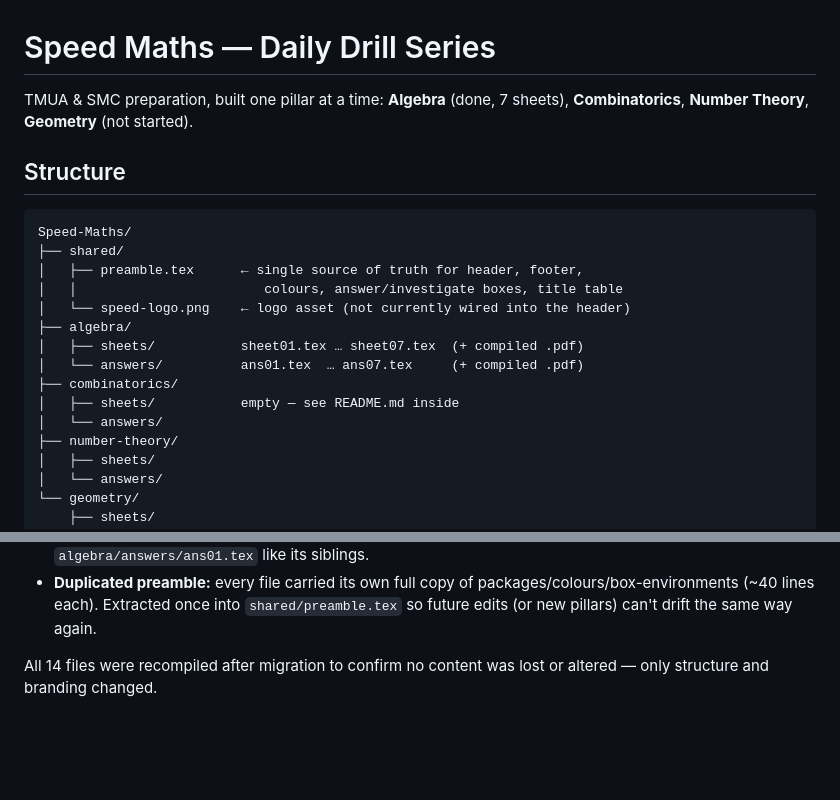
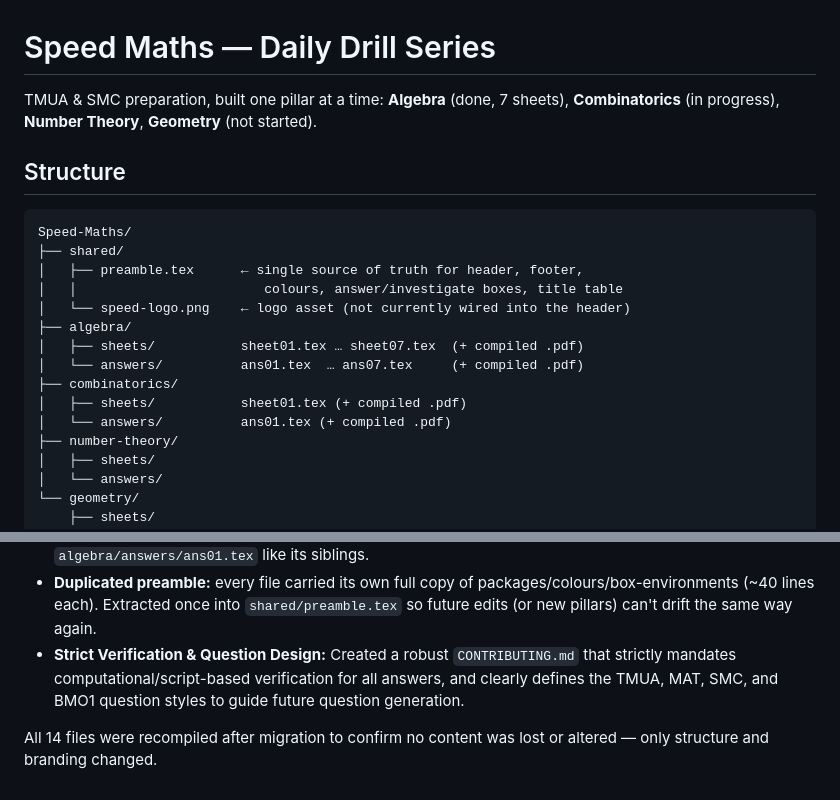
Before and after one commit to The-CerealDev/speed-maths, a Markdown page: README.md, 2 parts joined by grey strips. Rendered like a GitHub page; blank space fills up the shorter version.

Commit message:
docs: sync README and CONTEXT with combinatorics progress and new verification rules

```diff
--- a/README.md
+++ b/README.md
@@ -1,7 +1,7 @@
 # Speed Maths — Daily Drill Series
 
 TMUA & SMC preparation, built one pillar at a time: **Algebra** (done, 7 sheets),
-**Combinatorics**, **Number Theory**, **Geometry** (not started).
+**Combinatorics** (in progress), **Number Theory**, **Geometry** (not started).
 
 ## Structure
 
@@ -15,8 +15,8 @@ Speed-Maths/
 │   ├── sheets/           sheet01.tex … sheet07.tex  (+ compiled .pdf)
 │   └── answers/          ans01.tex  … ans07.tex     (+ compiled .pdf)
 ├── combinatorics/
-│   ├── sheets/           empty — see README.md inside
-│   └── answers/
+│   ├── sheets/           sheet01.tex (+ compiled .pdf)
+│   └── answers/          ans01.tex (+ compiled .pdf)
 ├── number-theory/
 │   ├── sheets/
 │   └── answers/
@@ -92,6 +92,10 @@ touched:
   packages/colours/box-environments (~40 lines each). Extracted once into
   `shared/preamble.tex` so future edits (or new pillars) can't drift the
   same way again.
+- **Strict Verification & Question Design:** Created a robust `CONTRIBUTING.md`
+  that strictly mandates computational/script-based verification for all
+  answers, and clearly defines the TMUA, MAT, SMC, and BMO1 question styles
+  to guide future question generation.
 
 All 14 files were recompiled after migration to confirm no content was lost
 or altered — only structure and branding changed.
```
Also changed, not shown: CONTEXT.md (+4 -3 lines).
